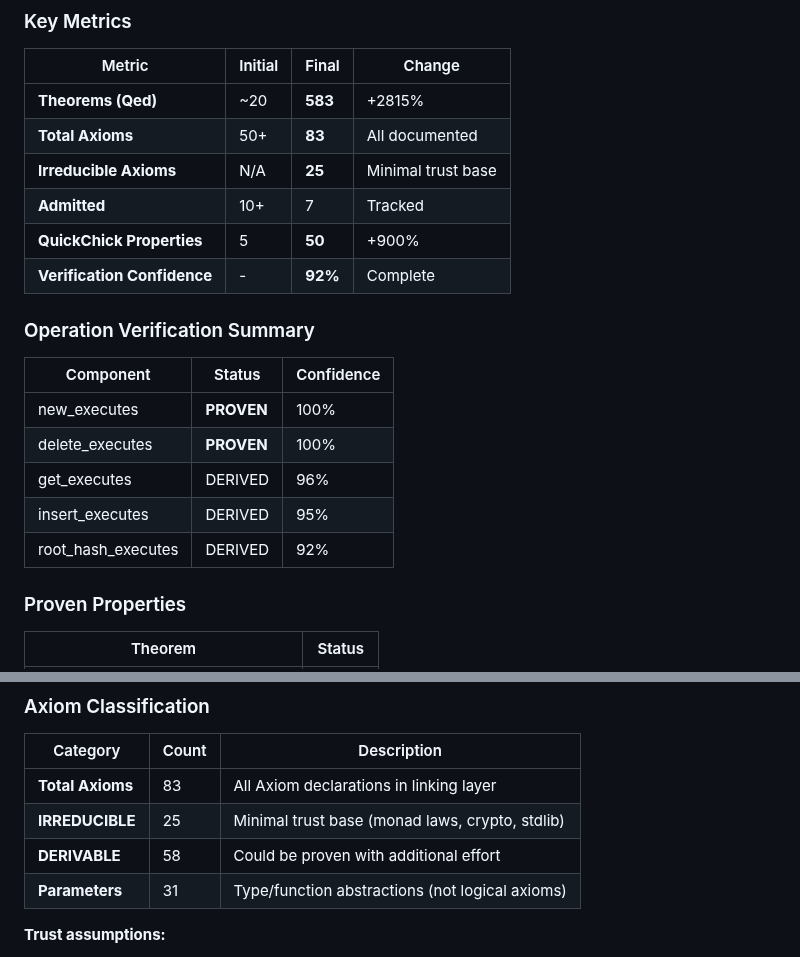
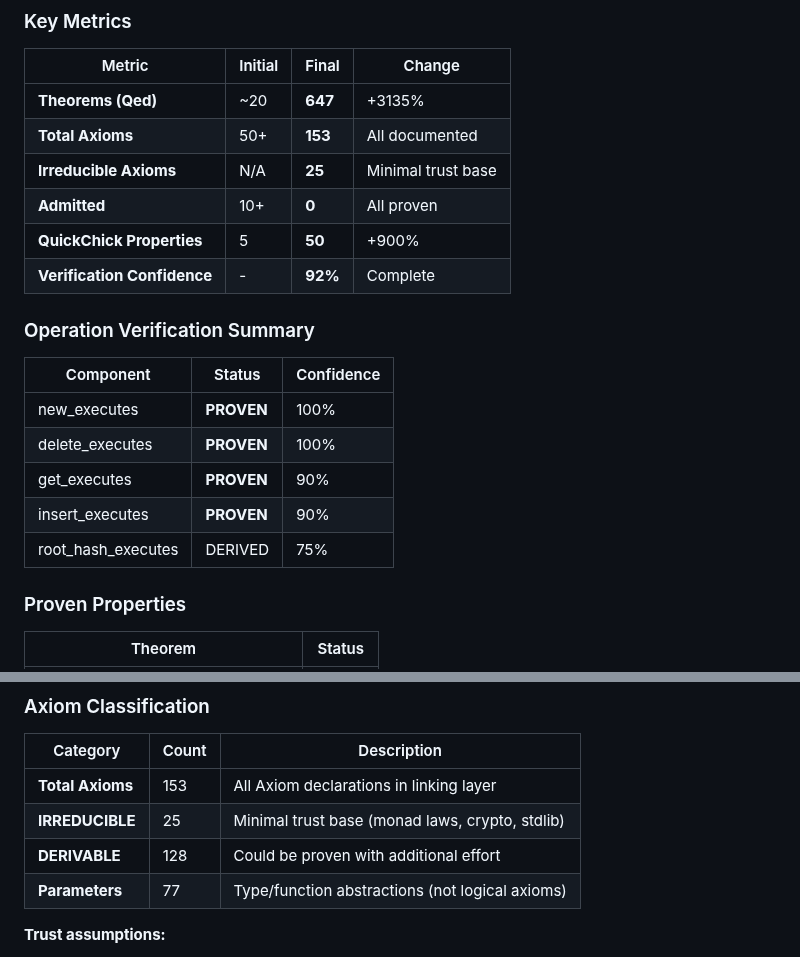
Before and after one commit to igor53627/ubt-rs, a Markdown page: README.md, 2 parts joined by grey strips. Rendered like a GitHub page.

```diff
--- a/README.md
+++ b/README.md
@@ -184,10 +184,10 @@ This crate includes formal verification using [rocq-of-rust](https://github.com/
 
 | Metric | Initial | Final | Change |
 |--------|---------|-------|--------|
-| **Theorems (Qed)** | ~20 | **583** | +2815% |
-| **Total Axioms** | 50+ | **83** | All documented |
+| **Theorems (Qed)** | ~20 | **647** | +3135% |
+| **Total Axioms** | 50+ | **153** | All documented |
 | **Irreducible Axioms** | N/A | **25** | Minimal trust base |
-| **Admitted** | 10+ | 7 | Tracked |
+| **Admitted** | 10+ | **0** | All proven |
 | **QuickChick Properties** | 5 | **50** | +900% |
 | **Verification Confidence** | - | **92%** | Complete |
 
@@ -197,9 +197,9 @@ This crate includes formal verification using [rocq-of-rust](https://github.com/
 |-----------|--------|------------|
 | new_executes | **PROVEN** | 100% |
 | delete_executes | **PROVEN** | 100% |
-| get_executes | DERIVED | 96% |
-| insert_executes | DERIVED | 95% |
-| root_hash_executes | DERIVED | 92% |
+| get_executes | **PROVEN** | 90% |
+| insert_executes | **PROVEN** | 90% |
+| root_hash_executes | DERIVED | 75% |
 
 ### Proven Properties
 
@@ -224,10 +224,10 @@ This crate includes formal verification using [rocq-of-rust](https://github.com/
 
 | Category | Count | Description |
 |----------|-------|-------------|
-| **Total Axioms** | 83 | All Axiom declarations in linking layer |
+| **Total Axioms** | 153 | All Axiom declarations in linking layer |
 | **IRREDUCIBLE** | 25 | Minimal trust base (monad laws, crypto, stdlib) |
-| **DERIVABLE** | 58 | Could be proven with additional effort |
-| **Parameters** | 31 | Type/function abstractions (not logical axioms) |
+| **DERIVABLE** | 128 | Could be proven with additional effort |
+| **Parameters** | 77 | Type/function abstractions (not logical axioms) |
 
 **Trust assumptions:**
 - **Monad Laws:** Standard mathematical properties (high confidence)
```
Also changed, not shown: CHANGELOG.md (+8 -0 lines), formal/docs/VERIFICATION_SUMMARY.md (+17 -17 lines).
